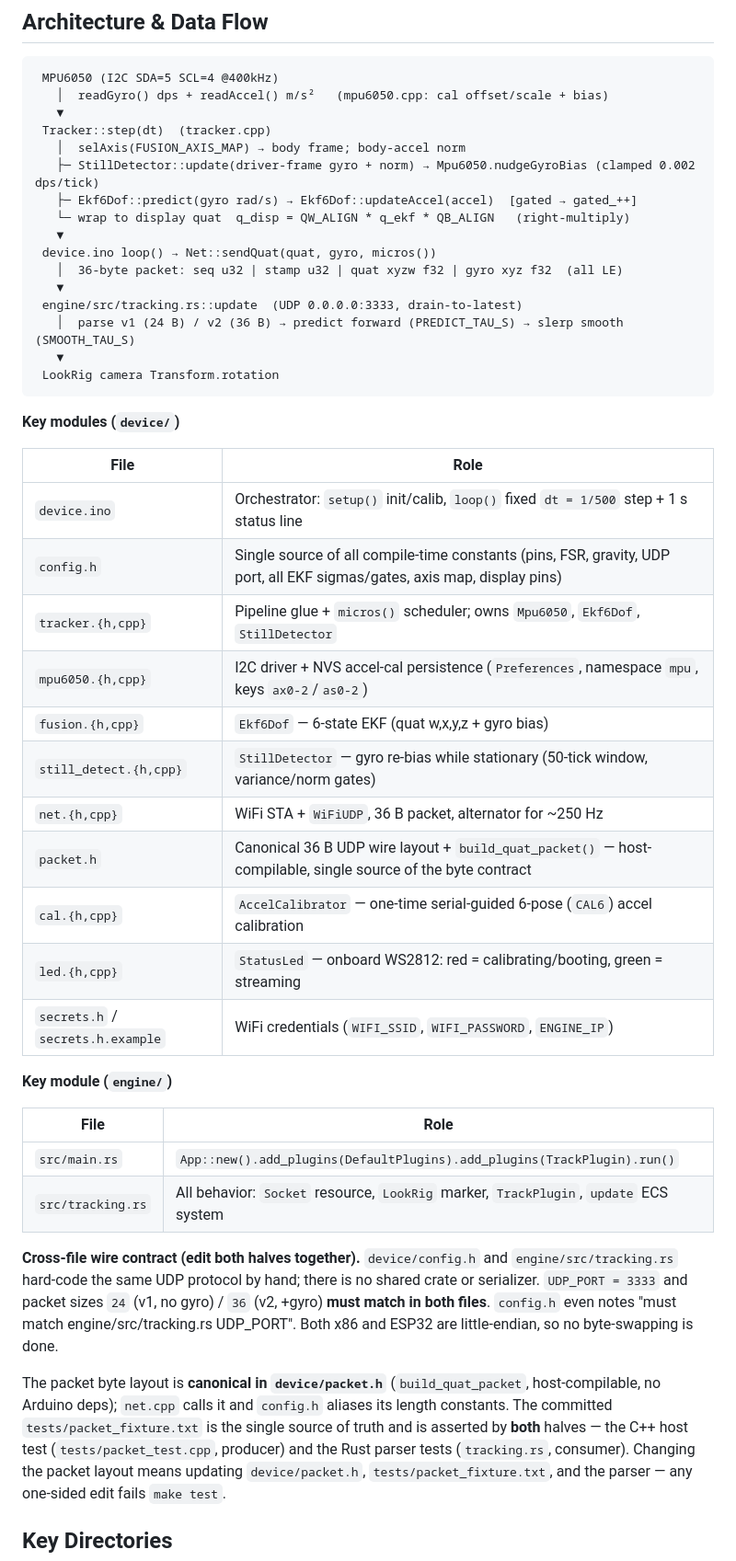
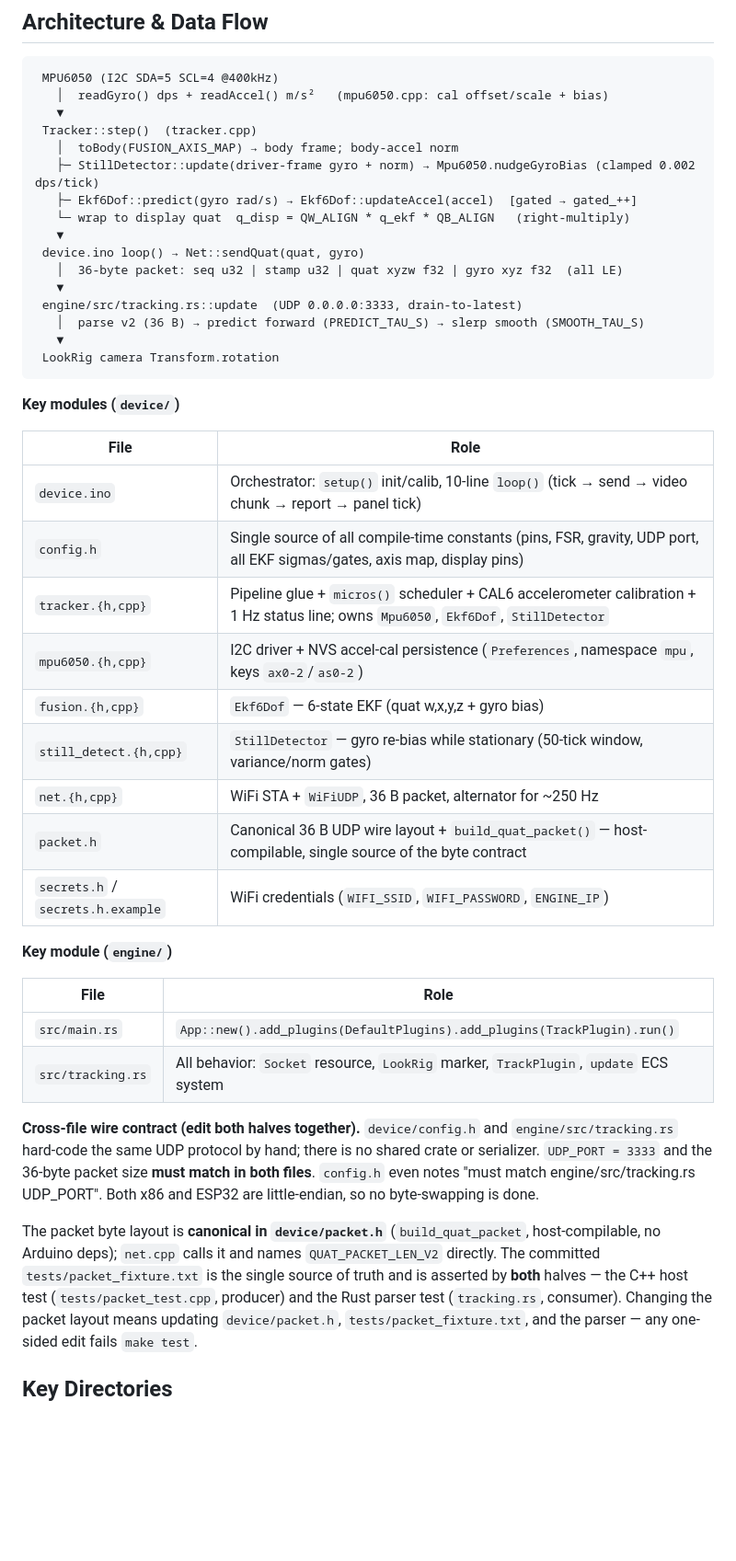
Before and after one commit to Quentin2006/6-DoF-motion-tracking-puck, a Markdown page: AGENTS.md, the part around one of its changes. Shown at 92% size. Rendered like a GitHub page; blank space fills up the shorter version.

````diff
--- a/AGENTS.md
+++ b/AGENTS.md
@@ -21,17 +21,17 @@ Two independent halves, no shared code, wired together by a single root
  MPU6050 (I2C SDA=5 SCL=4 @400kHz)
    │  readGyro() dps + readAccel() m/s²   (mpu6050.cpp: cal offset/scale + bias)
    ▼
- Tracker::step(dt)  (tracker.cpp)
-   │  selAxis(FUSION_AXIS_MAP) → body frame; body-accel norm
+ Tracker::step()  (tracker.cpp)
+   │  toBody(FUSION_AXIS_MAP) → body frame; body-accel norm
    ├─ StillDetector::update(driver-frame gyro + norm) → Mpu6050.nudgeGyroBias (clamped 0.002 dps/tick)
    ├─ Ekf6Dof::predict(gyro rad/s) → Ekf6Dof::updateAccel(accel)  [gated → gated_++]
    └─ wrap to display quat  q_disp = QW_ALIGN * q_ekf * QB_ALIGN   (right-multiply)
    ▼
- device.ino loop() → Net::sendQuat(quat, gyro, micros())
+ device.ino loop() → Net::sendQuat(quat, gyro)
    │  36-byte packet: seq u32 | stamp u32 | quat xyzw f32 | gyro xyz f32  (all LE)
    ▼
  engine/src/tracking.rs::update  (UDP 0.0.0.0:3333, drain-to-latest)
-   │  parse v1 (24 B) / v2 (36 B) → predict forward (PREDICT_TAU_S) → slerp smooth (SMOOTH_TAU_S)
+   │  parse v2 (36 B) → predict forward (PREDICT_TAU_S) → slerp smooth (SMOOTH_TAU_S)
    ▼
  LookRig camera Transform.rotation
 ```
@@ -40,16 +40,14 @@ Two independent halves, no shared code, wired together by a single root
 
 | File | Role |
 |---|---|
-| `device.ino` | Orchestrator: `setup()` init/calib, `loop()` fixed `dt = 1/500` step + 1 s status line |
+| `device.ino` | Orchestrator: `setup()` init/calib, 10-line `loop()` (tick → send → video chunk → report → panel tick) |
 | `config.h` | Single source of all compile-time constants (pins, FSR, gravity, UDP port, all EKF sigmas/gates, axis map, display pins) |
-| `tracker.{h,cpp}` | Pipeline glue + `micros()` scheduler; owns `Mpu6050`, `Ekf6Dof`, `StillDetector` |
+| `tracker.{h,cpp}` | Pipeline glue + `micros()` scheduler + CAL6 accelerometer calibration + 1 Hz status line; owns `Mpu6050`, `Ekf6Dof`, `StillDetector` |
 | `mpu6050.{h,cpp}` | I2C driver + NVS accel-cal persistence (`Preferences`, namespace `mpu`, keys `ax0-2`/`as0-2`) |
 | `fusion.{h,cpp}` | `Ekf6Dof` — 6-state EKF (quat w,x,y,z + gyro bias) |
 | `still_detect.{h,cpp}` | `StillDetector` — gyro re-bias while stationary (50-tick window, variance/norm gates) |
 | `net.{h,cpp}` | WiFi STA + `WiFiUDP`, 36 B packet, alternator for ~250 Hz |
 | `packet.h` | Canonical 36 B UDP wire layout + `build_quat_packet()` — host-compilable, single source of the byte contract |
-| `cal.{h,cpp}` | `AccelCalibrator` — one-time serial-guided 6-pose (`CAL6`) accel calibration |
-| `led.{h,cpp}` | `StatusLed` — onboard WS2812: red = calibrating/booting, green = streaming |
 | `secrets.h` / `secrets.h.example` | WiFi credentials (`WIFI_SSID`, `WIFI_PASSWORD`, `ENGINE_IP`) |
 
 **Key module (`engine/`)**
@@ -61,16 +59,16 @@ Two independent halves, no shared code, wired together by a single root
 
 **Cross-file wire contract (edit both halves together).** `device/config.h` and
 `engine/src/tracking.rs` hard-code the same UDP protocol by hand; there is no
-shared crate or serializer. `UDP_PORT = 3333` and packet sizes `24` (v1, no
-gyro) / `36` (v2, +gyro) **must match in both files**. `config.h` even notes
-"must match engine/src/tracking.rs UDP_PORT". Both x86 and ESP32 are
-little-endian, so no byte-swapping is done.
+shared crate or serializer. `UDP_PORT = 3333` and the 36-byte packet size
+**must match in both files**. `config.h` even notes "must match
+engine/src/tracking.rs UDP_PORT". Both x86 and ESP32 are little-endian, so no
+byte-swapping is done.
 
 The packet byte layout is **canonical in `device/packet.h`**
 (`build_quat_packet`, host-compilable, no Arduino deps); `net.cpp` calls it and
-`config.h` aliases its length constants. The committed `tests/packet_fixture.txt`
+names `QUAT_PACKET_LEN_V2` directly. The committed `tests/packet_fixture.txt`
 is the single source of truth and is asserted by **both** halves — the C++ host
-test (`tests/packet_test.cpp`, producer) and the Rust parser tests
+test (`tests/packet_test.cpp`, producer) and the Rust parser test
 (`tracking.rs`, consumer). Changing the packet layout means updating
 `device/packet.h`, `tests/packet_fixture.txt`, and the parser — any one-sided
 edit fails `make test`.
````
Also changed, not shown: other parts of AGENTS.md (+11 -11 lines).
